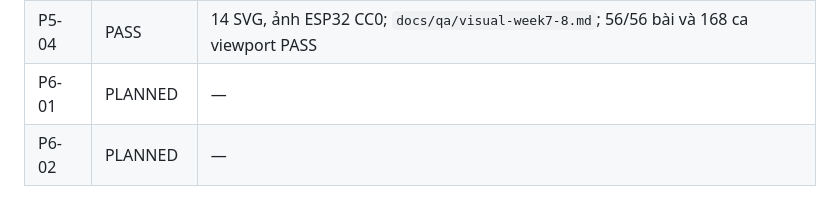
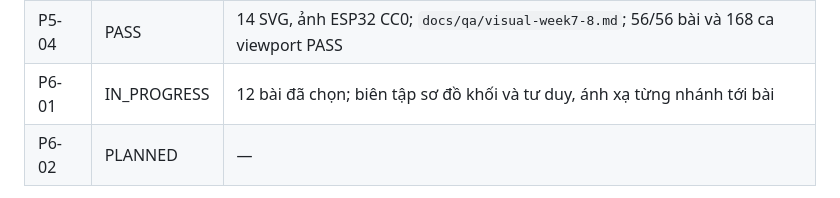
Before and after one commit to danghoangsqtt-sys/Ebook-basic-circuit, a Markdown page: .DHSYSTEM/TRACKER.md, the part around the change. Rendered like a GitHub page.

Commit message:
plan: start phase 6 summary diagrams

```diff
--- a/.DHSYSTEM/TRACKER.md
+++ b/.DHSYSTEM/TRACKER.md
@@ -102,7 +102,7 @@ Nguồn `docs/brainstorm/session-2026-10-02-visuals.md`; hai ảnh CC0 và hai S
 | P5-02 | PASS | 14 SVG, ba ảnh CC0; `docs/qa/visual-week3-4.md`; 42 ca viewport và cổng link/asset/index PASS |
 | P5-03 | PASS | 14 SVG và ba ảnh CC0; `docs/qa/visual-week5-6.md`; 42 ca viewport và cổng link/asset/index PASS |
 | P5-04 | PASS | 14 SVG, ảnh ESP32 CC0; `docs/qa/visual-week7-8.md`; 56/56 bài và 168 ca viewport PASS |
-| P6-01 | PLANNED | — |
+| P6-01 | IN_PROGRESS | 12 bài đã chọn; biên tập sơ đồ khối và tư duy, ánh xạ từng nhánh tới bài |
 | P6-02 | PLANNED | — |
 
 2026-10-02 P4-01: `python tools/check_visuals.py` 0 lỗi; fixture thiếu alt, ảnh, nguồn đều trả exit 1. Baseline `docs/qa/visual-baseline.md`.
```
Also changed, not shown: 2 other files.
